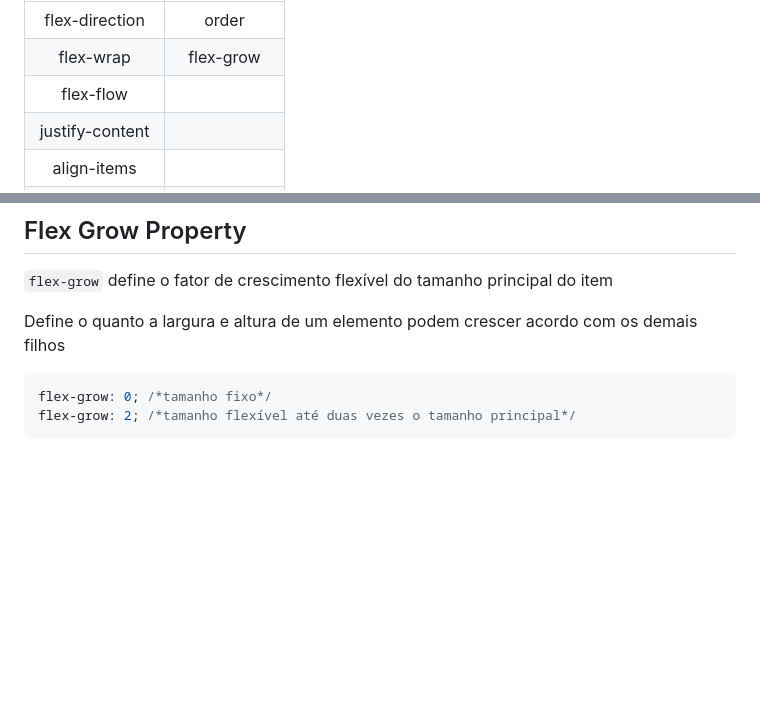
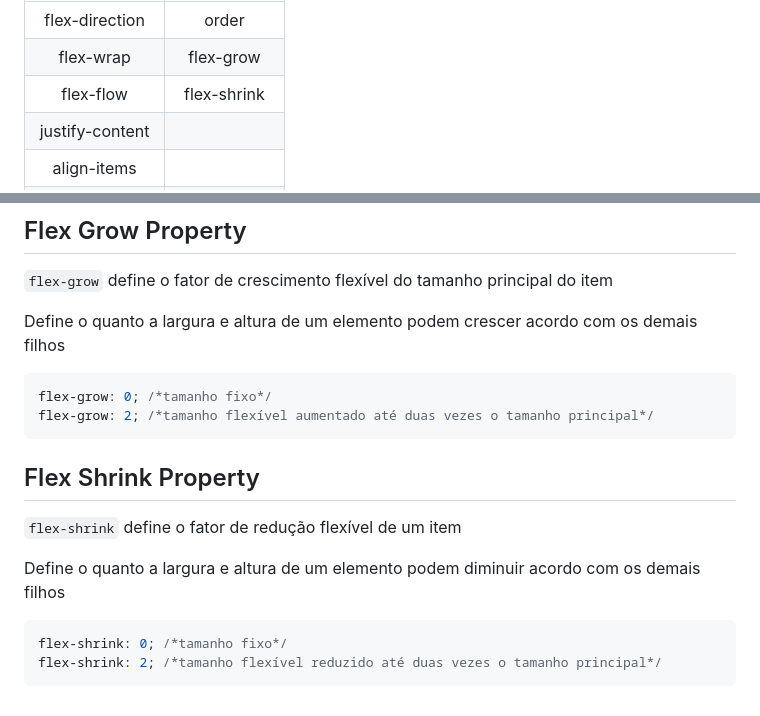
Before and after one commit to JoaoLucasAssis/FlexBox_Grid_Sass, a Markdown page: flexbox.md, 2 parts joined by grey strips. Rendered like a GitHub page; blank space fills up the shorter version.

Commit message:
adicionando topico
Adicionado tópico sobre propriedade flex shrink

````diff
--- a/flexbox.md
+++ b/flexbox.md
@@ -12,7 +12,7 @@ Algumas propriedades afetam os elementos pais e outras os elementos filhos
 |:---------------:|:-------------:|
 | flex-direction  | order |
 | flex-wrap       | flex-grow |
-| flex-flow       |
+| flex-flow       | flex-shrink |
 | justify-content |
 | align-items     |
 | align-content   |
@@ -121,5 +121,16 @@ Define o quanto a largura e altura de um elemento podem crescer acordo com os de
 
 ```css
 flex-grow: 0; /*tamanho fixo*/
-flex-grow: 2; /*tamanho flexível até duas vezes o tamanho principal*/
+flex-grow: 2; /*tamanho flexível aumentado até duas vezes o tamanho principal*/
 ```
+
+## Flex Shrink Property
+
+`flex-shrink` define o fator de redução flexível de um item
+
+Define o quanto a largura e altura de um elemento podem diminuir acordo com os demais filhos
+
+```css
+flex-shrink: 0; /*tamanho fixo*/
+flex-shrink: 2; /*tamanho flexível reduzido até duas vezes o tamanho principal*/
+```
````
